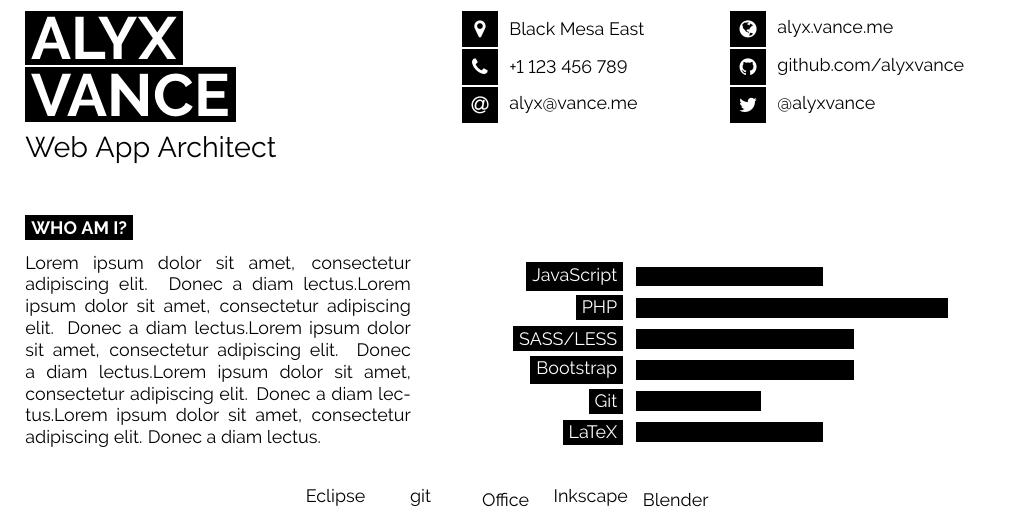
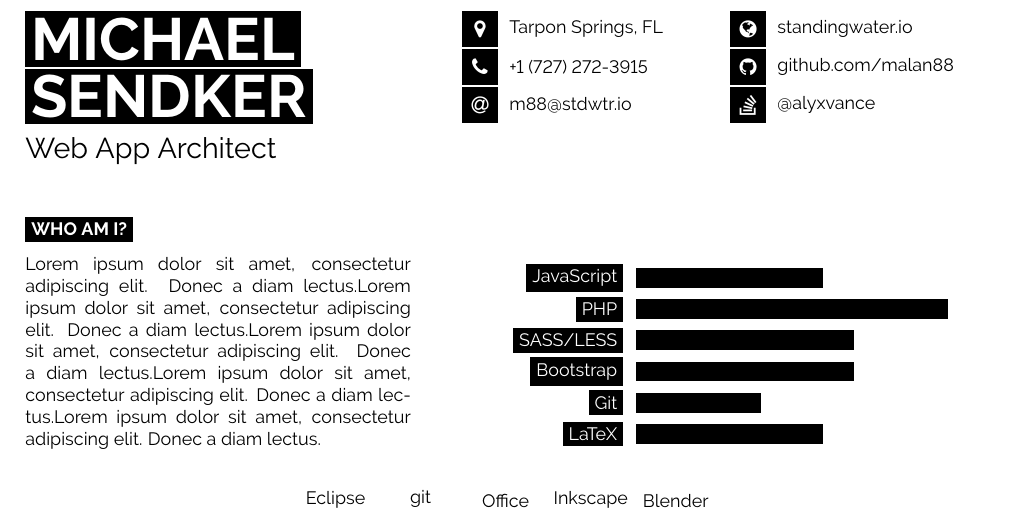
Before and after one commit to mas-4/resume, a LaTeX document (main.tex): part of the page, cut at the place of the change. Compiled offline with pdfLaTeX.

Commit message:
Progress

```diff
--- a/main.tex
+++ b/main.tex
@@ -35,9 +35,9 @@
 
 	% If your name is very short, use just one of the lines below
 	% If your name is very long, reduce the font size or make the minipage wider and reduce the others proportionately
-	\colorbox{black}{{\HUGE\textcolor{white}{\textbf{\MakeUppercase{Alyx}}}}} % First name
+	\colorbox{black}{{\HUGE\textcolor{white}{\textbf{\MakeUppercase{Michael}}}}} % First name
 
-	\colorbox{black}{{\HUGE\textcolor{white}{\textbf{\MakeUppercase{Vance}}}}} % Last name
+	\colorbox{black}{{\HUGE\textcolor{white}{\textbf{\MakeUppercase{Sendker}}}}} % Last name
 
 	\vspace{6pt}
 
@@ -48,18 +48,18 @@
 
 	% The first parameter is the FontAwesome icon name, the second is the box size and the third is the text
 	% Other icons can be found by referring to fontawesome.pdf (supplied with the template) and using the word after \fa in the command for the icon you want
-	\icon{MapMarker}{12}{Black Mesa East}\\
-	\icon{Phone}{12}{+1 123 456 789}\\
-	\icon{At}{12}{\href{mailto:alyx@vance.me}{alyx@vance.me}}\\
+	\icon{MapMarker}{12}{Tarpon Springs, FL}\\
+    \icon{Phone}{12}{+1 (727) 272-3915}\\
+	\icon{At}{12}{\href{mailto:m88@stdwtr.io}{m88@stdwtr.io}}\\
 \end{minipage}
 \begin{minipage}[t]{0.275\textwidth} % 27.5% of the page width for the second row of icons
 	\vspace{-\baselineskip} % Required for vertically aligning minipages
 
 	% The first parameter is the FontAwesome icon name, the second is the box size and the third is the text
 	% Other icons can be found by referring to fontawesome.pdf (supplied with the template) and using the word after \fa in the command for the icon you want
-	\icon{Globe}{12}{\href{https://alyx.vance.me}{alyx.vance.me}}\\
-	\icon{Github}{12}{\href{https://github.com/alyxvance}{github.com/alyxvance}}\\
-	\icon{Twitter}{12}{\href{https://twitter.com/@alyxvance}{@alyxvance}}\\
+	\icon{Globe}{12}{\href{https://standingwater.io}{standingwater.io}}\\
+	\icon{Github}{12}{\href{https://github.com/malan88}{github.com/malan88}}\\
+	\icon{StackOverflow}{12}{\href{https://twitter.com/@alyxvance}{@alyxvance}}\\
 \end{minipage}
 
 \vspace{0.5cm}
```
